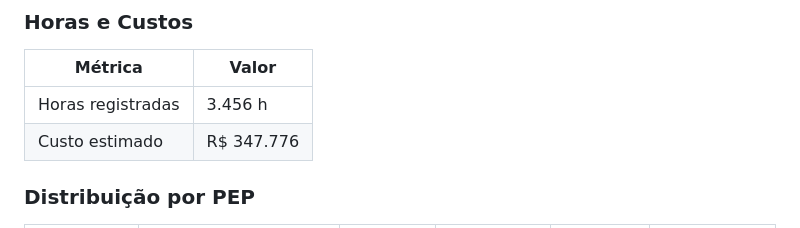
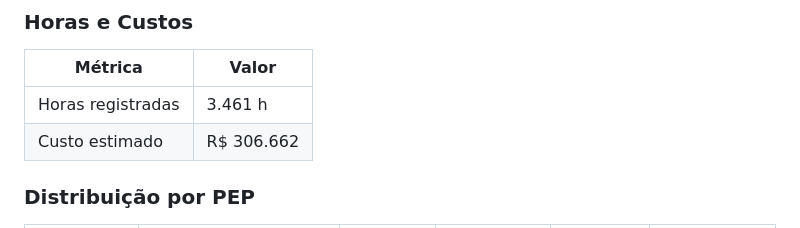
Before and after one commit to RtaSistemas/PMAS, a Markdown page: amostras/PORTFOLIO_ANALISE.md, the part around the change. Drawn GitHub-style.

Commit message:
Update hours and estimated costs in portfolio analysis

```diff
--- a/amostras/PORTFOLIO_ANALISE.md
+++ b/amostras/PORTFOLIO_ANALISE.md
@@ -196,8 +196,8 @@
 
 | Métrica           | Valor           |
 |-------------------|-----------------|
-| Horas registradas | 3.456 h        |
-| Custo estimado    | R$ 347.776   |
+| Horas registradas | 3.461 h        |
+| Custo estimado    | R$ 306.662   |
 
 ### Distribuição por PEP
 
```
